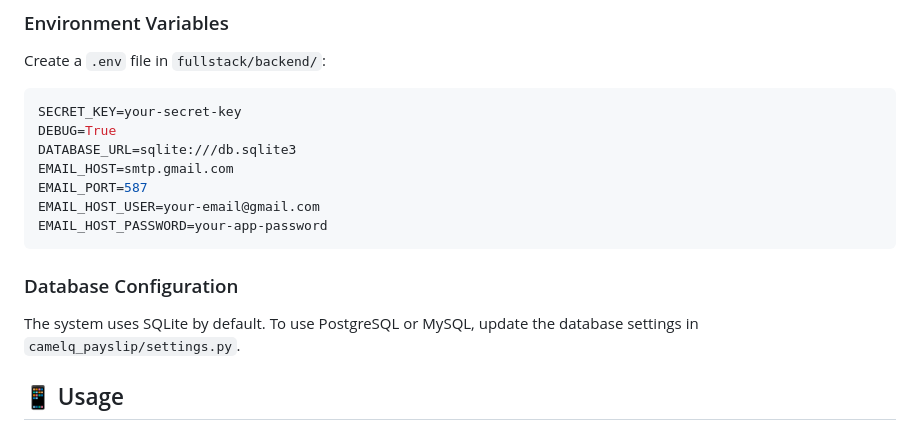
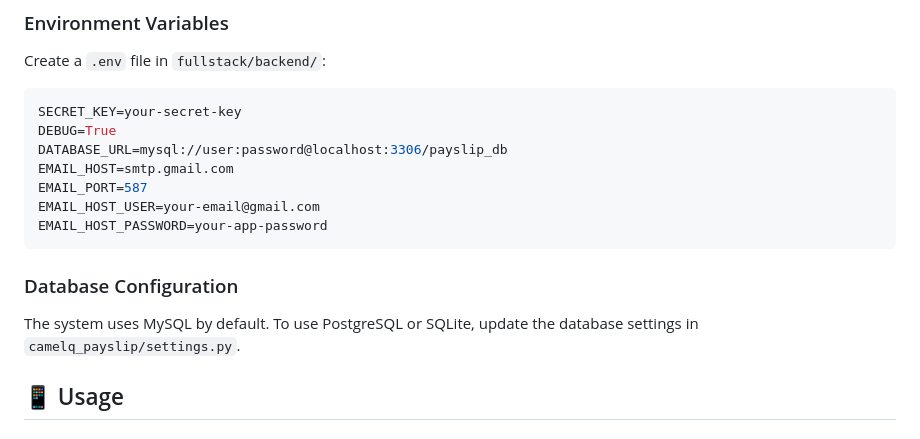
Before and after one commit to Ajaysirivaram/Rdesk, a Markdown page: README.md, the part around one of its changes. Rendered like a GitHub page.

Commit message:
fix: Correct database configuration in README.md
- Change from SQLite to MySQL as the default database
- Update technology stack to reflect MySQL usage
- Update environment variables example with MySQL connection string
- Correct database configuration documentation

````diff
--- a/README.md
+++ b/README.md
@@ -135,7 +135,7 @@ Create a `.env` file in `fullstack/backend/`:
 ```env
 SECRET_KEY=your-secret-key
 DEBUG=True
-DATABASE_URL=sqlite:///db.sqlite3
+DATABASE_URL=mysql://user:password@localhost:3306/payslip_db
 EMAIL_HOST=smtp.gmail.com
 EMAIL_PORT=587
 EMAIL_HOST_USER=your-email@gmail.com
@@ -143,7 +143,7 @@ EMAIL_HOST_PASSWORD=your-app-password
 ```
 
 ### Database Configuration
-The system uses SQLite by default. To use PostgreSQL or MySQL, update the database settings in `camelq_payslip/settings.py`.
+The system uses MySQL by default. To use PostgreSQL or SQLite, update the database settings in `camelq_payslip/settings.py`.
 
 ## 📱 Usage
 
````
Also changed, not shown: other parts of README.md (+1 -1 lines).
